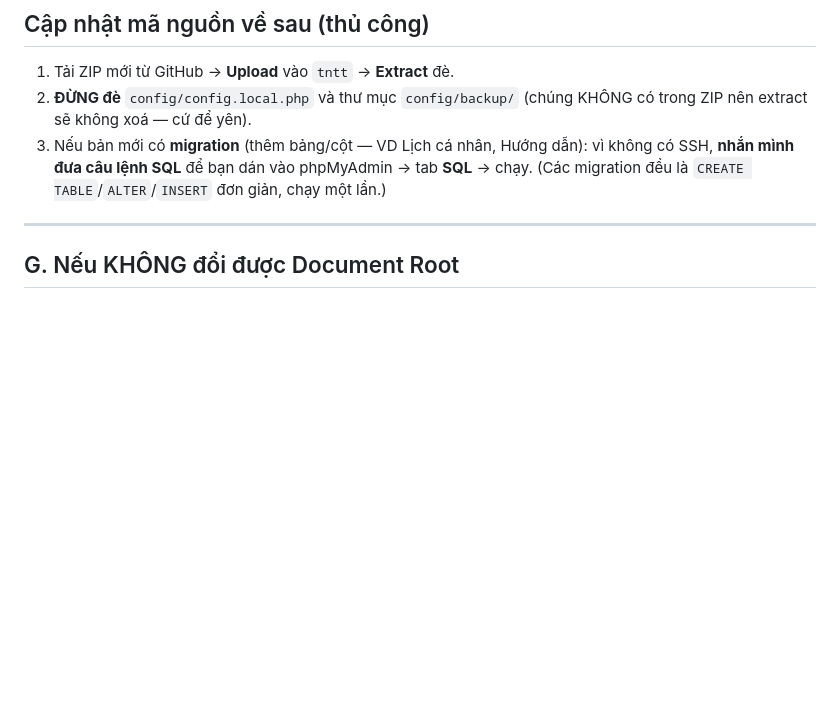
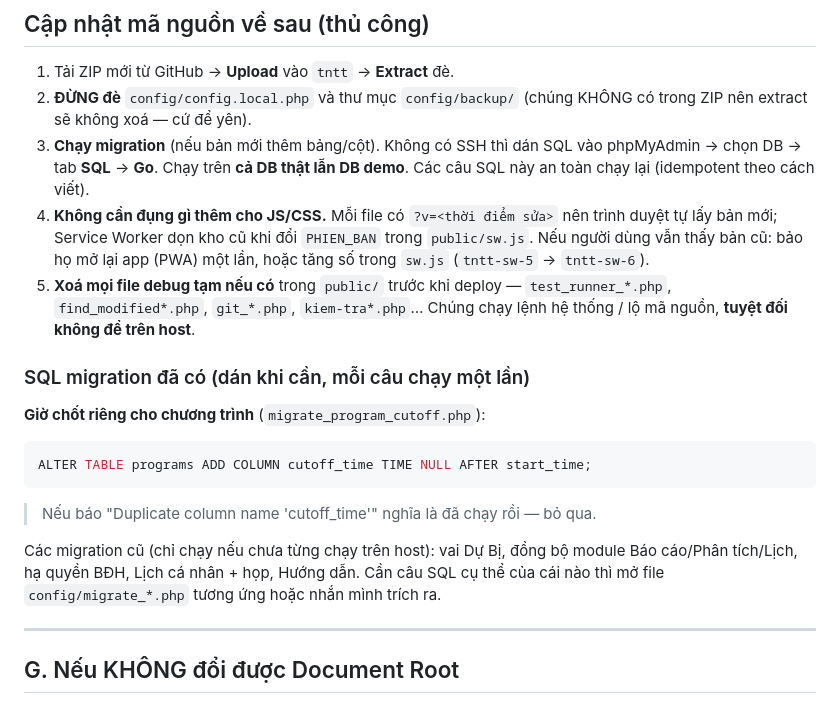
Before and after one commit to josephvinh/glyphutrung, a Markdown page: docs/DEPLOY-THU-CONG.md, the part around the change. GitHub-like rendering; blank space fills up the shorter version.

Commit message:
docs: cập nhật hướng dẫn deploy — SQL migration giờ chốt + lưu ý sw.js/file debug
- Thêm SQL sẵn để dán cho migration cutoff_time (chương trình).
- Ghi rõ JS/CSS tự cập nhật qua ?v + PHIEN_BAN sw.js.
- Cảnh báo xoá mọi file debug tạm (test_runner/find_modified/git_*) khỏi
  public/ trước khi deploy vì rủi ro bảo mật.

Co-Authored-By: Claude Opus 4.8 <noreply@anthropic.com>

````diff
--- a/docs/DEPLOY-THU-CONG.md
+++ b/docs/DEPLOY-THU-CONG.md
@@ -123,10 +123,29 @@ bạn) → thấy đủ module, icon không trống. Xong.
 1. Tải ZIP mới từ GitHub → **Upload** vào `tntt` → **Extract** đè.
 2. **ĐỪNG đè** `config/config.local.php` và thư mục `config/backup/`
    (chúng KHÔNG có trong ZIP nên extract sẽ không xoá — cứ để yên).
-3. Nếu bản mới có **migration** (thêm bảng/cột — VD Lịch cá nhân, Hướng dẫn):
-   vì không có SSH, **nhắn mình đưa câu lệnh SQL** để bạn dán vào phpMyAdmin →
-   tab **SQL** → chạy. (Các migration đều là `CREATE TABLE`/`ALTER`/`INSERT`
-   đơn giản, chạy một lần.)
+3. **Chạy migration** (nếu bản mới thêm bảng/cột). Không có SSH thì dán SQL
+   vào phpMyAdmin → chọn DB → tab **SQL** → **Go**. Chạy trên **cả DB thật
+   lẫn DB demo**. Các câu SQL này an toàn chạy lại (idempotent theo cách viết).
+4. **Không cần đụng gì thêm cho JS/CSS.** Mỗi file có `?v=<thời điểm sửa>` nên
+   trình duyệt tự lấy bản mới; Service Worker dọn kho cũ khi đổi `PHIEN_BAN`
+   trong `public/sw.js`. Nếu người dùng vẫn thấy bản cũ: bảo họ mở lại app
+   (PWA) một lần, hoặc tăng số trong `sw.js` (`tntt-sw-5` → `tntt-sw-6`).
+5. **Xoá mọi file debug tạm nếu có** trong `public/` trước khi deploy —
+   `test_runner_*.php`, `find_modified*.php`, `git_*.php`, `kiem-tra*.php`…
+   Chúng chạy lệnh hệ thống / lộ mã nguồn, **tuyệt đối không để trên host**.
+
+### SQL migration đã có (dán khi cần, mỗi câu chạy một lần)
+
+**Giờ chốt riêng cho chương trình** (`migrate_program_cutoff.php`):
+```sql
+ALTER TABLE programs ADD COLUMN cutoff_time TIME NULL AFTER start_time;
+```
+> Nếu báo "Duplicate column name 'cutoff_time'" nghĩa là đã chạy rồi — bỏ qua.
+
+Các migration cũ (chỉ chạy nếu chưa từng chạy trên host): vai Dự Bị, đồng bộ
+module Báo cáo/Phân tích/Lịch, hạ quyền BĐH, Lịch cá nhân + họp, Hướng dẫn.
+Cần câu SQL cụ thể của cái nào thì mở file `config/migrate_*.php` tương ứng
+hoặc nhắn mình trích ra.
 
 ---
 
````
